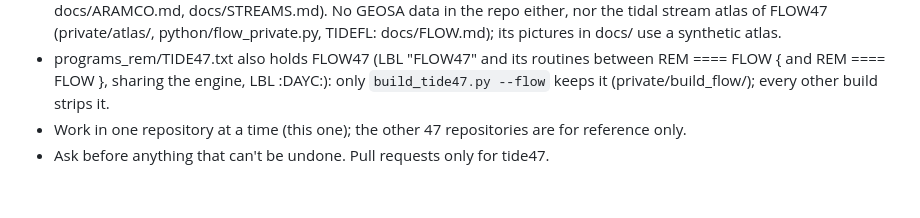
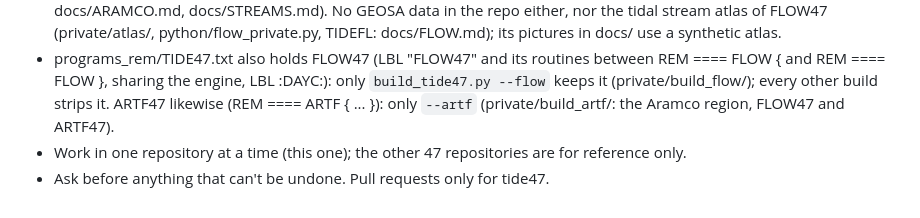
Before and after one commit to valdesvj/tide47, a Markdown page: CLAUDE.md, the part around the change. GitHub-like rendering.

```diff
--- a/CLAUDE.md
+++ b/CLAUDE.md
@@ -28,5 +28,6 @@
   (private/atlas/, python/flow_private.py, TIDEFL: docs/FLOW.md); its pictures in docs/ use a synthetic atlas.
 - programs_rem/TIDE47.txt also holds FLOW47 (LBL "FLOW47" and its routines between REM ==== FLOW { and REM ==== FLOW },
   sharing the engine, LBL :DAYC:): only `build_tide47.py --flow` keeps it (private/build_flow/); every other build strips it.
+  ARTF47 likewise (REM ==== ARTF { ... }): only `--artf` (private/build_artf/: the Aramco region, FLOW47 and ARTF47).
 - Work in one repository at a time (this one); the other 47 repositories are for reference only.
 - Ask before anything that can't be undone. Pull requests only for tide47.
```
Also changed, not shown: DEVELOPMENT_NOTES.md (+16 -0 lines), README.md (+6 -0 lines), docs/ARTF.md (added, +35 -0 lines), docs/ARTF47_synthetic.png (added), 9 other files.
